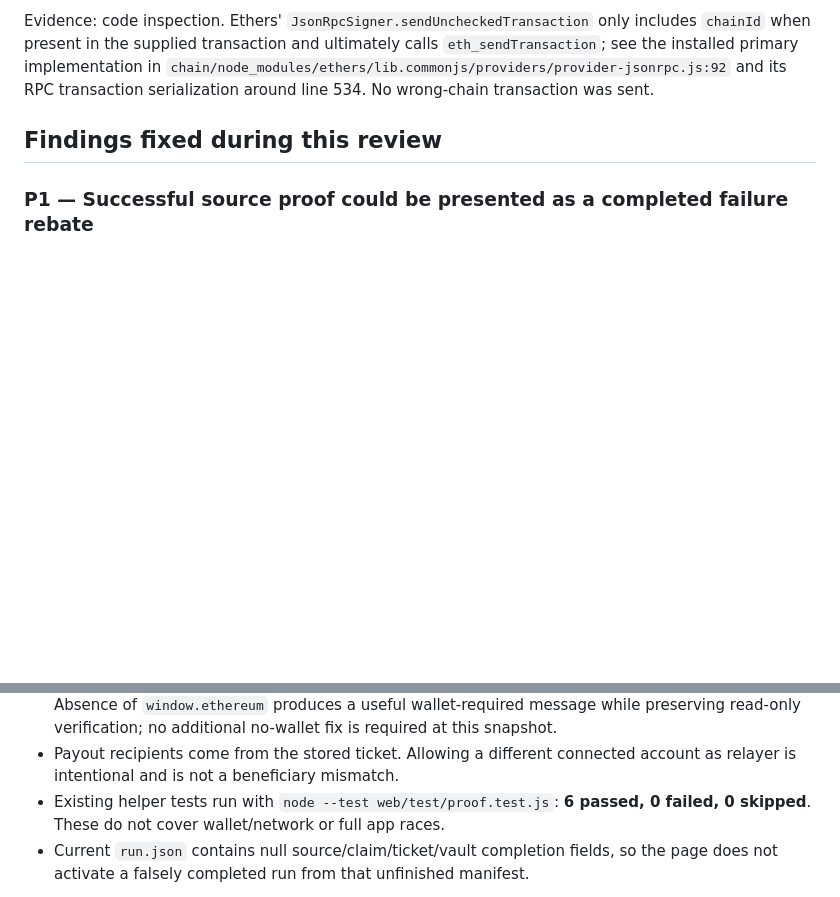
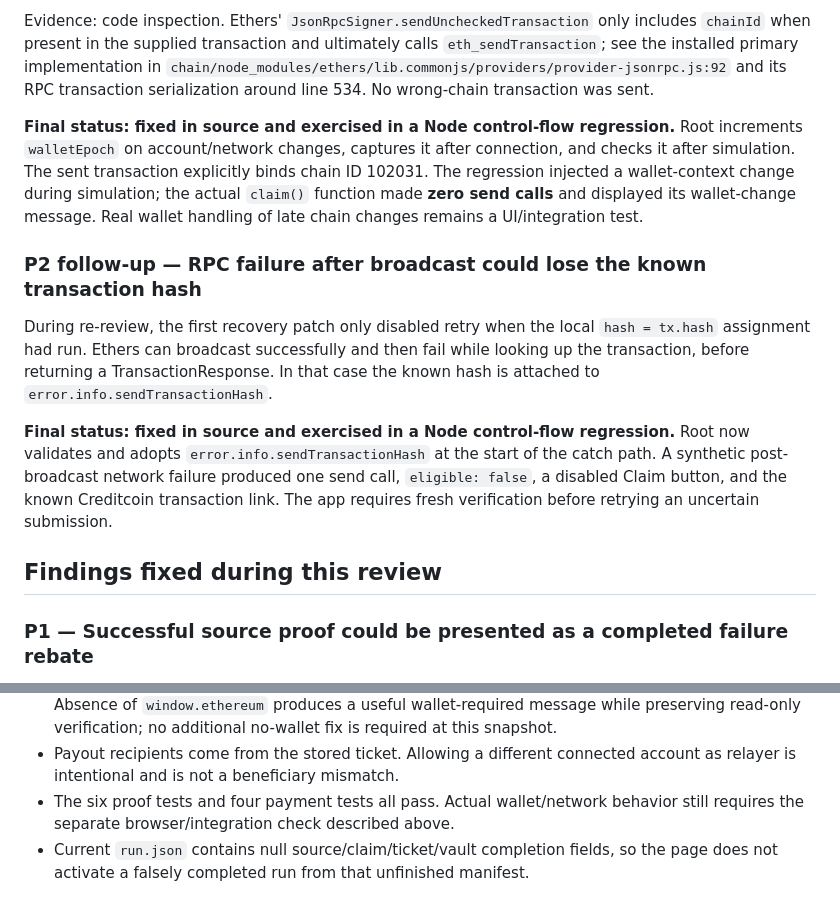
Before and after one commit to stetang98/gasback-attestcoin, a Markdown page: docs/research/frontend-review.md, 2 parts joined by grey strips. Drawn GitHub-style; blank space fills up the shorter version.

```diff
--- a/docs/research/frontend-review.md
+++ b/docs/research/frontend-review.md
@@ -76,6 +86,26 @@ includes `chainId` when present in the supplied transaction and ultimately calls
 `eth_sendTransaction`; see the installed primary implementation in
 `chain/node_modules/ethers/lib.commonjs/providers/provider-jsonrpc.js:92` and its
 RPC transaction serialization around line 534. No wrong-chain transaction was sent.
+
+**Final status: fixed in source and exercised in a Node control-flow regression.**
+Root increments `walletEpoch` on account/network changes, captures it after
+connection, and checks it after simulation. The sent transaction explicitly binds
+chain ID 102031. The regression injected a wallet-context change during simulation;
+the actual `claim()` function made **zero send calls** and displayed its wallet-change
+message. Real wallet handling of late chain changes remains a UI/integration test.
+
+### P2 follow-up — RPC failure after broadcast could lose the known transaction hash
+
+During re-review, the first recovery patch only disabled retry when the local
+`hash = tx.hash` assignment had run. Ethers can broadcast successfully and then fail
+while looking up the transaction, before returning a TransactionResponse. In that
+case the known hash is attached to `error.info.sendTransactionHash`.
+
+**Final status: fixed in source and exercised in a Node control-flow regression.**
+Root now validates and adopts `error.info.sendTransactionHash` at the start of the
+catch path. A synthetic post-broadcast network failure produced one send call,
+`eligible: false`, a disabled Claim button, and the known Creditcoin transaction
+link. The app requires fresh verification before retrying an uncertain submission.
 
 ## Findings fixed during this review
 
@@ -148,8 +200,8 @@ code easier to extend safely, but is not counted as an additional current defect
   required at this snapshot.
 - Payout recipients come from the stored ticket. Allowing a different connected
   account as relayer is intentional and is not a beneficiary mismatch.
-- Existing helper tests run with `node --test web/test/proof.test.js`: **6 passed,
-  0 failed, 0 skipped**. These do not cover wallet/network or full app races.
+- The six proof tests and four payment tests all pass. Actual wallet/network behavior
+  still requires the separate browser/integration check described above.
 - Current `run.json` contains null source/claim/ticket/vault completion fields, so
   the page does not activate a falsely completed run from that unfinished manifest.
 
```
Also changed, not shown: other parts of docs/research/frontend-review.md (+39 -7 lines).
